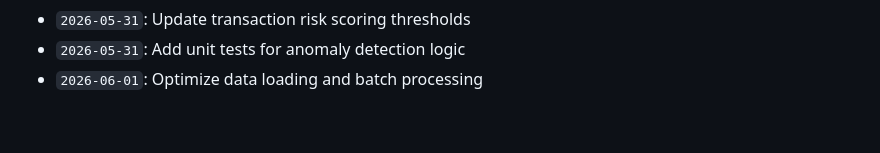
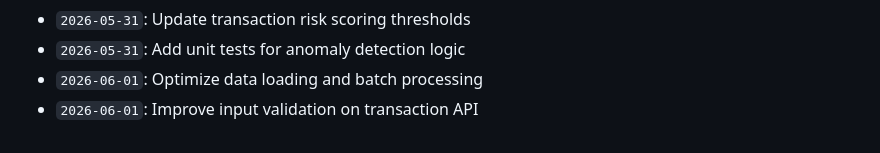
Before and after one commit to anushka-bansal27/Fraud_Detection_Project, a Markdown page: docs/activity_log.md, the part around the change. Rendered like a GitHub page.

Commit message:
Improve input validation on transaction API

```diff
--- a/docs/activity_log.md
+++ b/docs/activity_log.md
@@ -886,3 +886,4 @@ Continuous development, optimization, model tuning, and documentation logs.
 - `2026-05-31`: Update transaction risk scoring thresholds
 - `2026-05-31`: Add unit tests for anomaly detection logic
 - `2026-06-01`: Optimize data loading and batch processing
+- `2026-06-01`: Improve input validation on transaction API
```
